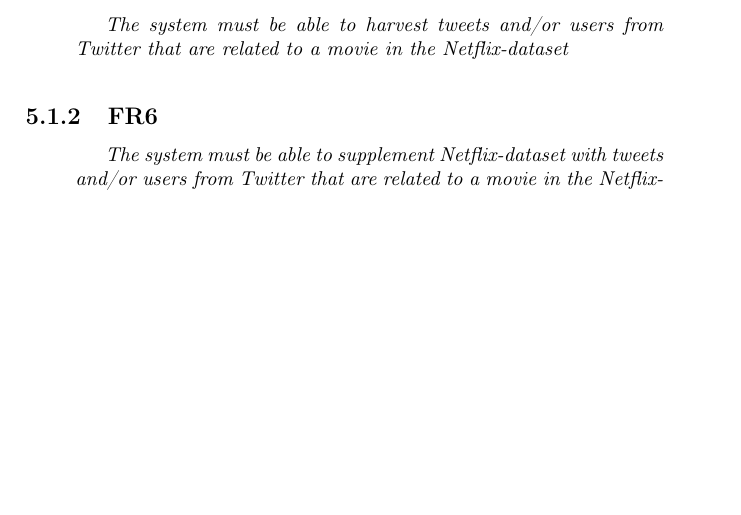
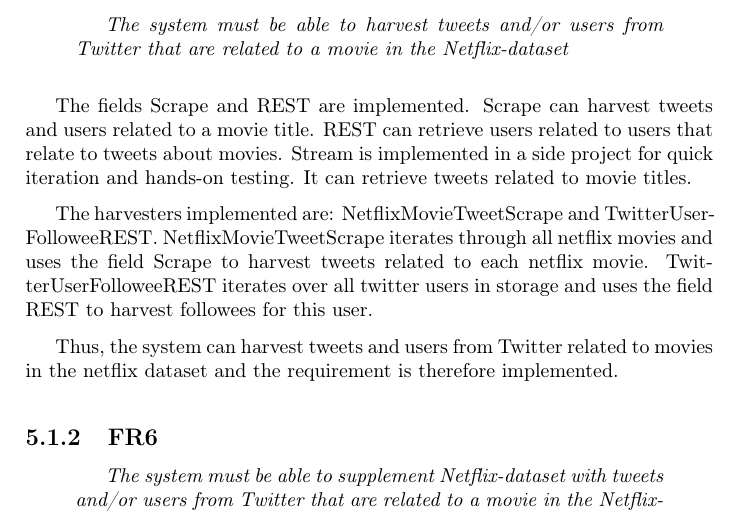
Before and after one commit to mcmhav/twilm-report, a LaTeX thesis (src/report.tex, which reads src/chapter/05-implementation.tex): part of page 59 of 75 before the commit and part of page 59 of 76 after it, cut so that both start at the same text, the shorter picture padded with empty space. Compiled offline with pdfLaTeX.

Commit message:
added implementation > requiremenst covered > FR1

```diff
--- a/src/chapter/05-implementation.tex
+++ b/src/chapter/05-implementation.tex
@@ -14,6 +14,12 @@
 \begin{quotation}
 \em The system must be able to harvest tweets and/or users from Twitter that are related to a movie in the Netflix-dataset %not to edit, unless edit for all
 \end{quotation}
+
+The fields Scrape and REST are implemented. Scrape can harvest tweets and users related to a movie title. REST can retrieve users related to users that relate to tweets about movies. Stream is implemented in a side project for quick iteration and hands-on testing. It can retrieve tweets related to movie titles.
+
+The harvesters implemented are: NetflixMovieTweetScrape and TwitterUserFolloweeREST. NetflixMovieTweetScrape iterates through all netflix movies and uses the field Scrape to harvest tweets related to each netflix movie. TwitterUserFolloweeREST iterates over all twitter users in storage and uses the field REST to harvest followees for this user.
+
+Thus, the system can harvest tweets and users from Twitter related to movies in the netflix dataset and the requirement is therefore implemented.
 
 \subsection{FR6}
 \begin{quotation}
```
